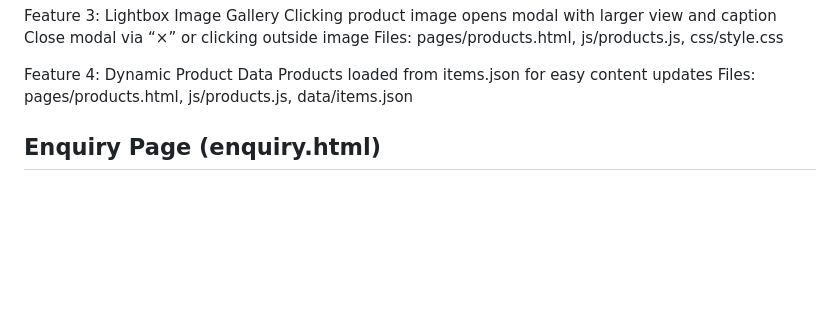
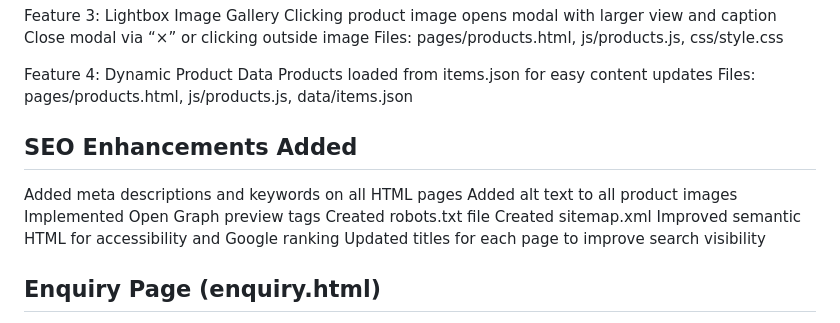
Before and after one commit to Lerat019/Petals--Parcels---Pastries, a Markdown page: miscellaneous/CHANGELOG.md, the part around the change. GitHub-like rendering; blank space fills up the shorter version.

Commit message:
Part 3 Completed

```diff
--- a/miscellaneous/CHANGELOG.md
+++ b/miscellaneous/CHANGELOG.md
@@ -126,6 +126,16 @@ Feature 4: Dynamic Product Data
 Products loaded from items.json for easy content updates
 Files: pages/products.html, js/products.js, data/items.json
 
+## SEO Enhancements Added
+
+Added meta descriptions and keywords on all HTML pages
+Added alt text to all product images
+Implemented Open Graph preview tags
+Created robots.txt file
+Created sitemap.xml
+Improved semantic HTML for accessibility and Google ranking
+Updated titles for each page to improve search visibility
+
 
 ## Enquiry Page (enquiry.html)
 
```
